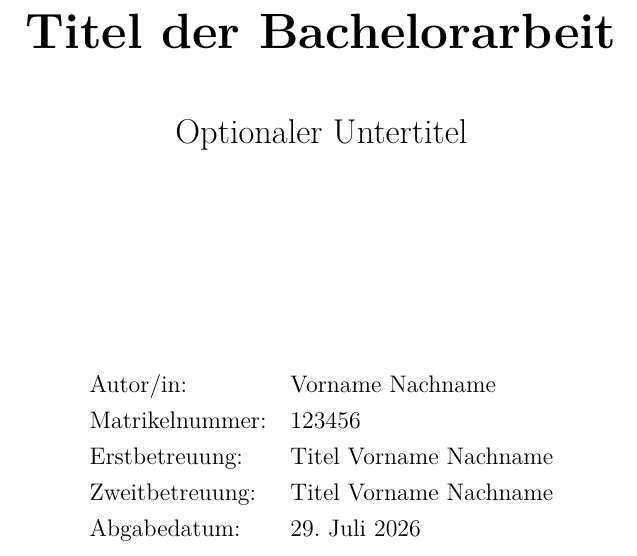
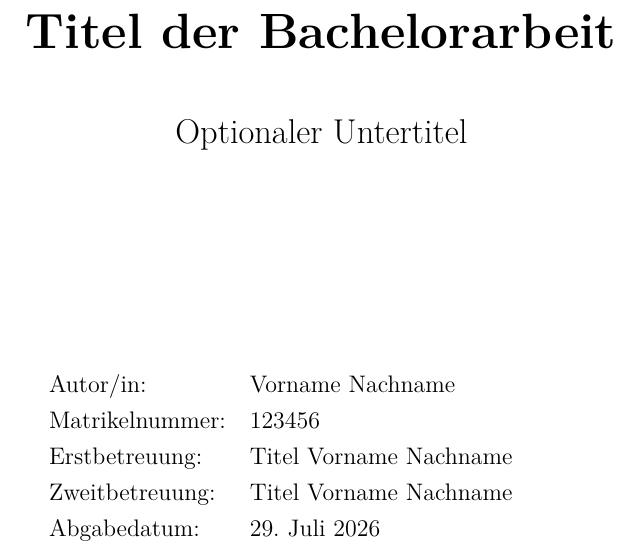
Before and after one commit to johind/hsrm-latex-template, a LaTeX thesis (main.tex, which reads config/metadata.tex, config/preamble.tex, sections/cover.tex): part of page 1 of 14, cut so that both start at the same text. Compiled offline with pdfLaTeX.

Commit message:
fix: improve cover and listing resilience
- wrap long title-page metadata while preserving the existing design
- allow code listings to break at non-whitespace boundaries
- remove unused university metadata
- remove the unsafe and unused inline-code helper

```diff
--- a/config/metadata.tex
+++ b/config/metadata.tex
@@ -12,7 +12,6 @@
 % Use a fixed date before submission, for example: 1. Juni 2026
 \newcommand{\submissiondate}{\today}
 
-\newcommand{\university}{Hochschule RheinMain}
 \newcommand{\faculty}{Fachbereich Ingenieurwissenschaften}
 \newcommand{\degreeprogram}{Studiengang Medientechnik}
 \newcommand{\thesistype}{Bachelorarbeit}
--- a/config/preamble.tex
+++ b/config/preamble.tex
@@ -158,7 +158,7 @@
   framerule=2pt,
   xleftmargin=1.6em,
   breaklines=true,
-  breakatwhitespace=true,
+  breakatwhitespace=false,
   columns=fullflexible,
   keepspaces=true,
   tabsize=2,
@@ -168,8 +168,3 @@
 }
 \lstset{style=thesislisting}
 \renewcommand{\lstlistlistingname}{Quellcodeverzeichnis}
-
-% ---------------------------------------------------------------------------
-% Helper commands
-% ---------------------------------------------------------------------------
-\newcommand{\code}[1]{\texttt{#1}}
--- a/sections/cover.tex
+++ b/sections/cover.tex
@@ -21,13 +21,13 @@
 
   \vfill
 
-  \begin{tabular}{@{}ll@{}}
+  \begin{tabularx}{0.62\textwidth}{@{}l>{\raggedright\arraybackslash}X@{}}
     Autor/in: & \thesisauthor \\
     Matrikelnummer: & \studentnumber \\
     Erstbetreuung: & \firstsupervisor \\
     Zweitbetreuung: & \secondsupervisor \\
     Abgabedatum: & \submissiondate \\
-  \end{tabular}
+  \end{tabularx}
 
   \vfill
 \end{titlepage}
```
